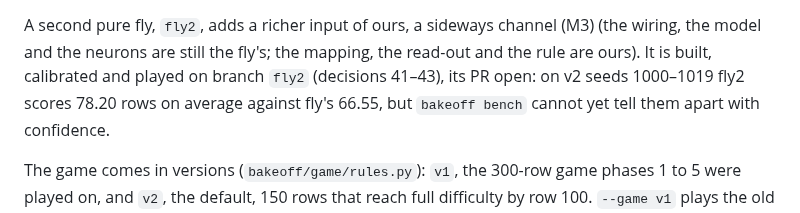
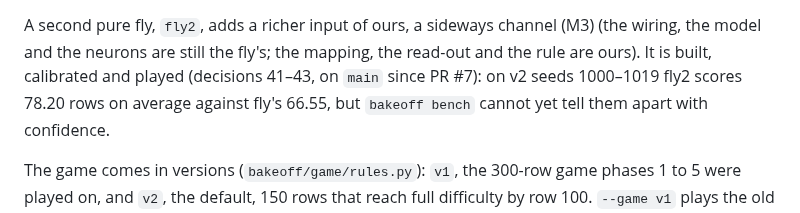
Before and after one commit to zack-maz/brain-runners, a Markdown page: README.md, the part around the change. GitHub-like rendering.

Commit message:
docs: fly2 is on main (PR #7)
Co-Authored-By: Claude Opus 5.5 <noreply@anthropic.com>
Claude-Session: https://claude.ai/code/session_01TS4U3wNcFGPXYBkUFWfEvH

```diff
--- a/README.md
+++ b/README.md
@@ -20,8 +20,8 @@ Details in `docs/NEXT.md`. The untrained fly plays: on seeds 0–19 of game v1 i
 (random 35, always-jump 48, solver 300; `calibration/RESULTS.md`).
 
 A second pure fly, `fly2`, adds a richer input of ours, a sideways channel (M3) (the wiring, the model and the neurons are
-still the fly's; the mapping, the read-out and the rule are ours). It is built, calibrated and played on branch
-`fly2` (decisions 41–43), its PR open: on v2 seeds 1000–1019 fly2 scores 78.20 rows on average against fly's
+still the fly's; the mapping, the read-out and the rule are ours). It is built, calibrated and played (decisions
+41–43, on `main` since PR #7): on v2 seeds 1000–1019 fly2 scores 78.20 rows on average against fly's
 66.55, but `bakeoff bench` cannot yet tell them apart with confidence.
 
 The game comes in versions (`bakeoff/game/rules.py`): `v1`, the 300-row game phases 1 to 5 were played on, and
```
Also changed, not shown: CLAUDE.md (+2 -2 lines), docs/NEXT.md (+3 -3 lines).
